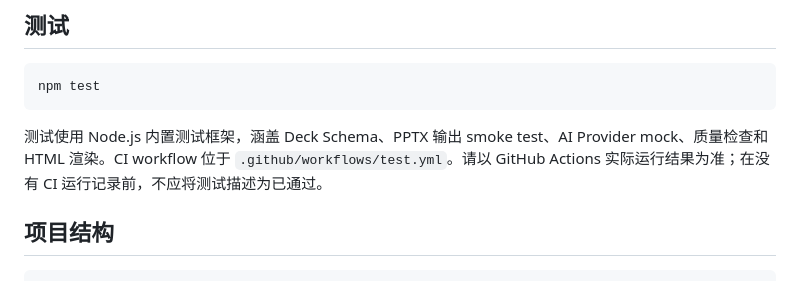
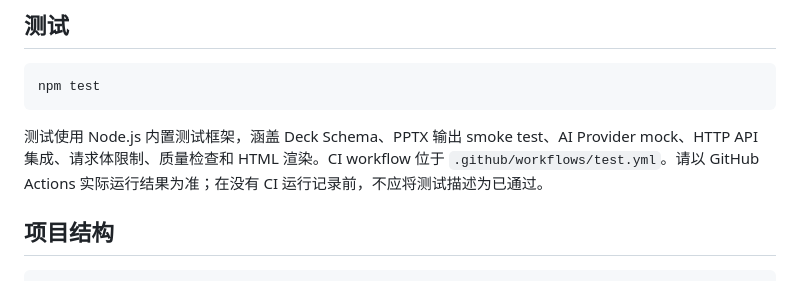
Before and after one commit to Arron-Lee-HUST/design-applications-of, a Markdown page: README.md, the part around the change. GitHub-like rendering.

Commit message:
docs: document integration and request-limit tests

````diff
--- a/README.md
+++ b/README.md
@@ -80,7 +80,7 @@ npm start
 npm test
 ```
 
-测试使用 Node.js 内置测试框架，涵盖 Deck Schema、PPTX 输出 smoke test、AI Provider mock、质量检查和 HTML 渲染。CI workflow 位于 `.github/workflows/test.yml`。请以 GitHub Actions 实际运行结果为准；在没有 CI 运行记录前，不应将测试描述为已通过。
+测试使用 Node.js 内置测试框架，涵盖 Deck Schema、PPTX 输出 smoke test、AI Provider mock、HTTP API 集成、请求体限制、质量检查和 HTML 渲染。CI workflow 位于 `.github/workflows/test.yml`。请以 GitHub Actions 实际运行结果为准；在没有 CI 运行记录前，不应将测试描述为已通过。
 
 ## 项目结构
 
````
